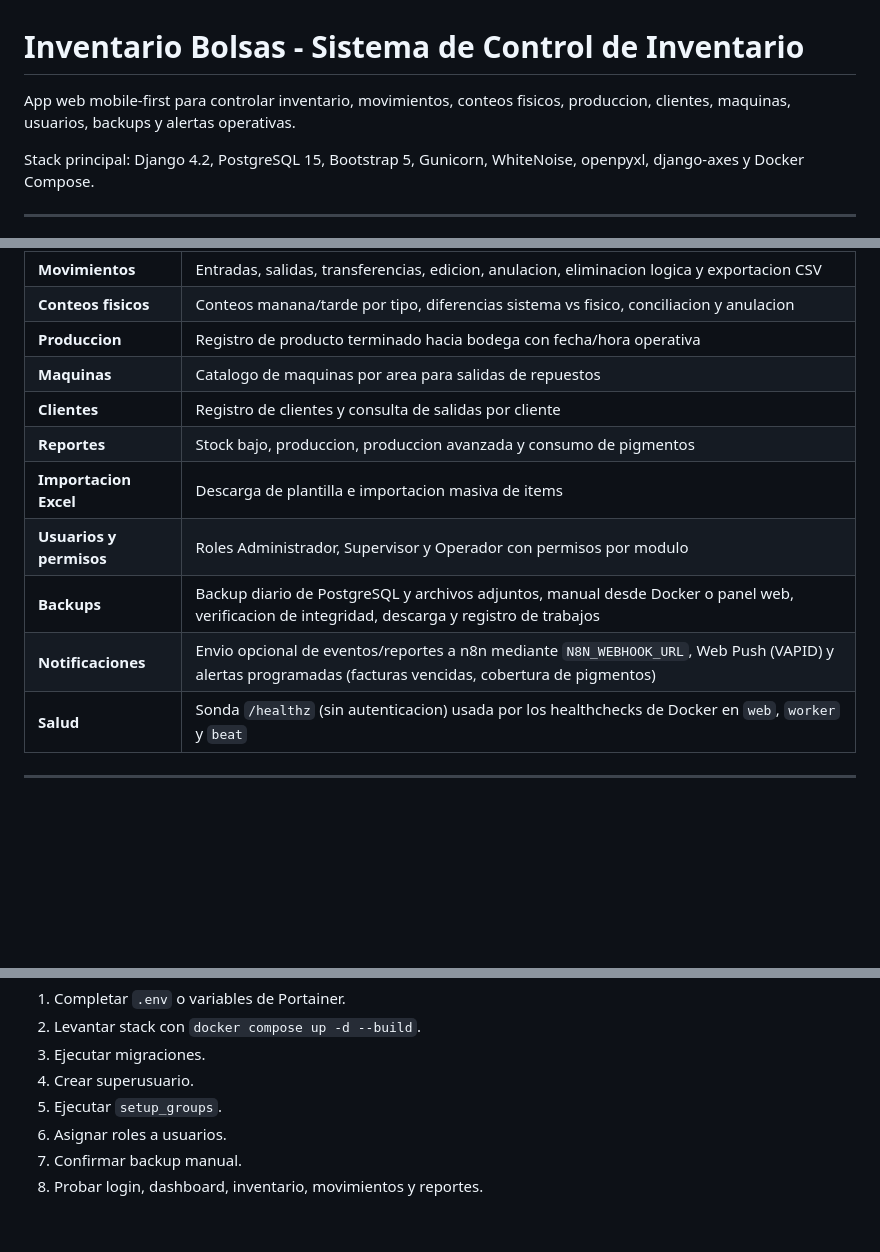
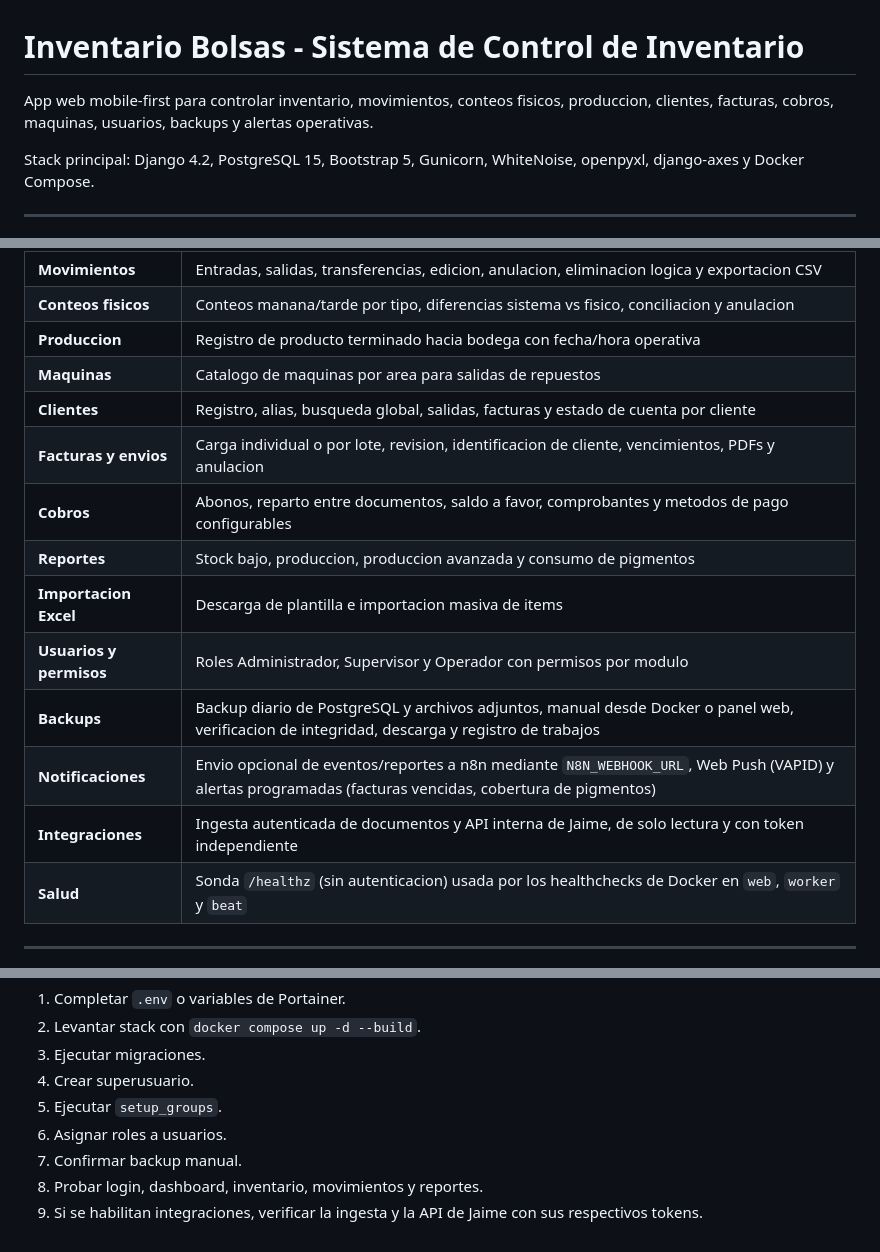
Before and after one commit to alexandrr2899/Inventory-webApp, a Markdown page: README.md, 3 parts joined by grey strips. Drawn GitHub-style; blank space fills up the shorter version.

```diff
--- a/README.md
+++ b/README.md
@@ -1,7 +1,8 @@
 # Inventario Bolsas - Sistema de Control de Inventario
 
 App web mobile-first para controlar inventario, movimientos, conteos fisicos,
-produccion, clientes, maquinas, usuarios, backups y alertas operativas.
+produccion, clientes, facturas, cobros, maquinas, usuarios, backups y alertas
+operativas.
 
 Stack principal: Django 4.2, PostgreSQL 15, Bootstrap 5, Gunicorn,
 WhiteNoise, openpyxl, django-axes y Docker Compose.
@@ -18,12 +19,15 @@ WhiteNoise, openpyxl, django-axes y Docker Compose.
 | **Conteos fisicos** | Conteos manana/tarde por tipo, diferencias sistema vs fisico, conciliacion y anulacion |
 | **Produccion** | Registro de producto terminado hacia bodega con fecha/hora operativa |
 | **Maquinas** | Catalogo de maquinas por area para salidas de repuestos |
-| **Clientes** | Registro de clientes y consulta de salidas por cliente |
+| **Clientes** | Registro, alias, busqueda global, salidas, facturas y estado de cuenta por cliente |
+| **Facturas y envios** | Carga individual o por lote, revision, identificacion de cliente, vencimientos, PDFs y anulacion |
+| **Cobros** | Abonos, reparto entre documentos, saldo a favor, comprobantes y metodos de pago configurables |
 | **Reportes** | Stock bajo, produccion, produccion avanzada y consumo de pigmentos |
 | **Importacion Excel** | Descarga de plantilla e importacion masiva de items |
 | **Usuarios y permisos** | Roles Administrador, Supervisor y Operador con permisos por modulo |
 | **Backups** | Backup diario de PostgreSQL y archivos adjuntos, manual desde Docker o panel web, verificacion de integridad, descarga y registro de trabajos |
 | **Notificaciones** | Envio opcional de eventos/reportes a n8n mediante `N8N_WEBHOOK_URL`, Web Push (VAPID) y alertas programadas (facturas vencidas, cobertura de pigmentos) |
+| **Integraciones** | Ingesta autenticada de documentos y API interna de Jaime, de solo lectura y con token independiente |
 | **Salud** | Sonda `/healthz` (sin autenticacion) usada por los healthchecks de Docker en `web`, `worker` y `beat` |
 
 ---
@@ -461,3 +501,5 @@ bolsas_inventario/
 6. Asignar roles a usuarios.
 7. Confirmar backup manual.
 8. Probar login, dashboard, inventario, movimientos y reportes.
+9. Si se habilitan integraciones, verificar la ingesta y la API de Jaime con
+   sus respectivos tokens.
```
Also changed, not shown: other parts of README.md (+37 -1 lines), RESTORE.md (+2 -0 lines), docs/JAIME_API.md (+5 -0 lines).
